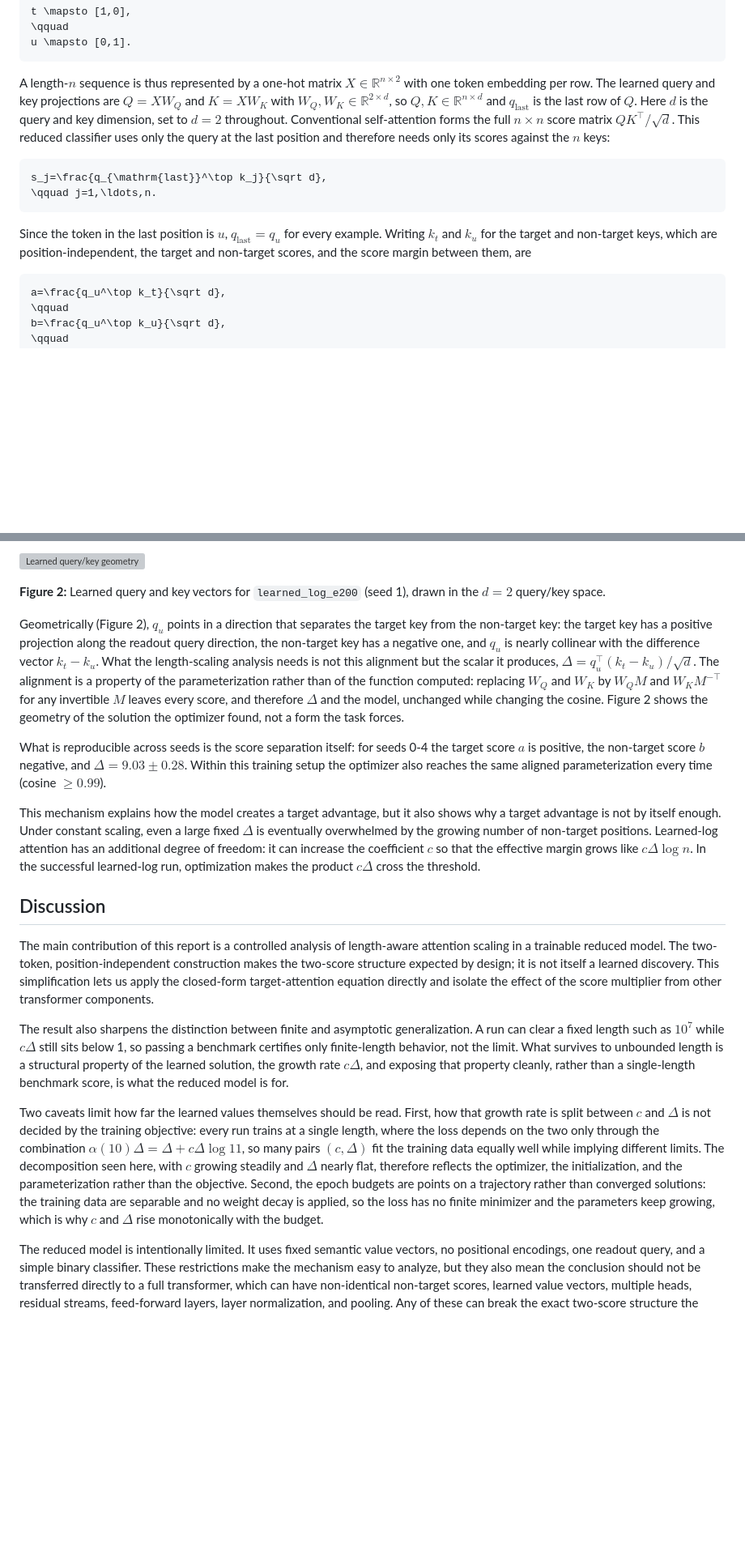
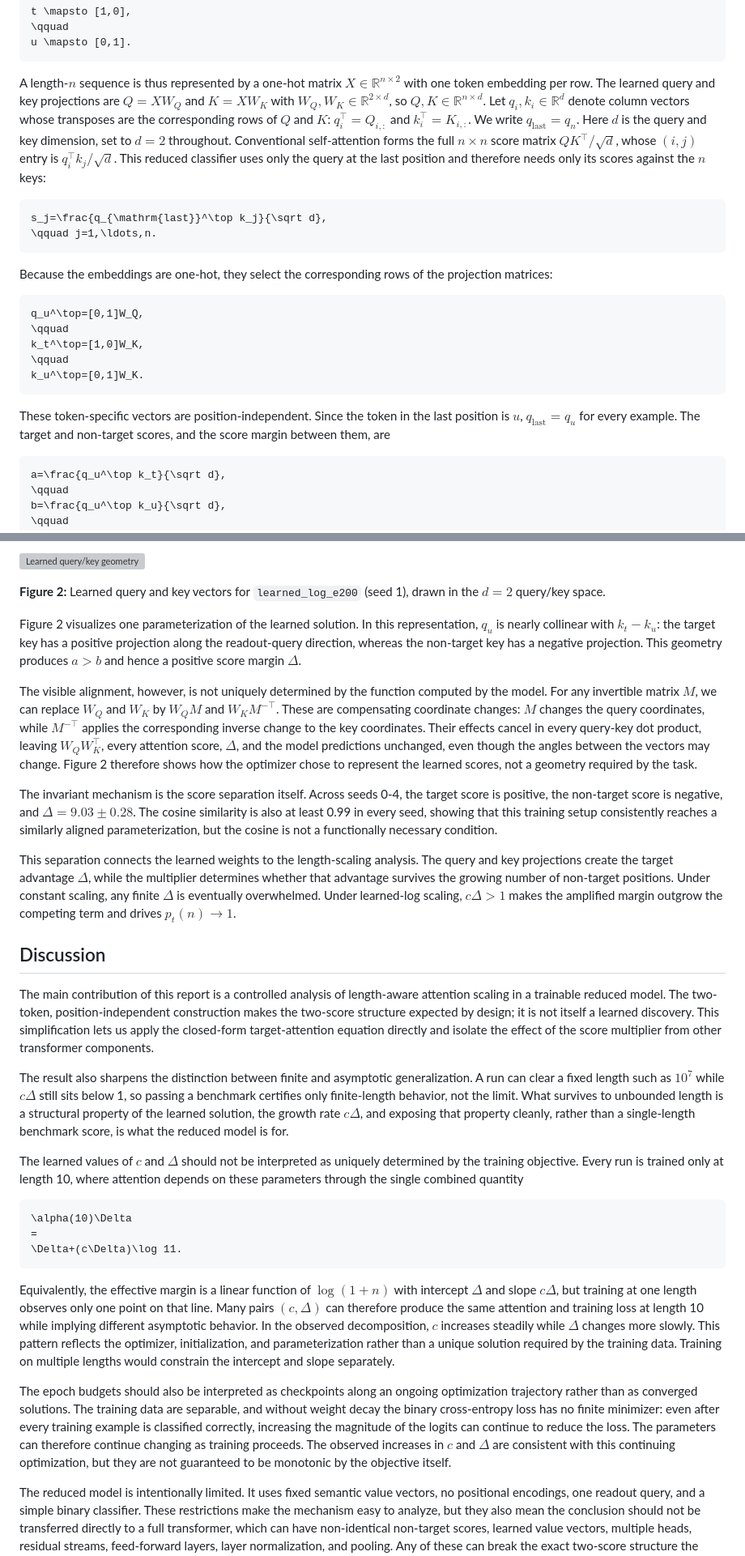
Before and after one commit to aaronshin43/microLLM-generalization, a Markdown page: infinite_generalization/documents/FINAL_REPORT.md, 2 parts joined by grey strips. Shown at 81% size. GitHub-like rendering; blank space fills up the shorter version; grey boxes are pictures that could not be loaded.

Commit message:
Modify mechanism and discussion section 2

````diff
--- a/infinite_generalization/documents/FINAL_REPORT.md
+++ b/infinite_generalization/documents/FINAL_REPORT.md
@@ -69,22 +69,34 @@ u \mapsto [0,1].
 A length-$n$ sequence is thus represented by a one-hot matrix
 $X\in\mathbb{R}^{n\times2}$ with one token embedding per row. The learned query
 and key projections are $Q=XW_Q$ and $K=XW_K$ with
-$W_Q,W_K\in\mathbb{R}^{2\times d}$, so $Q,K\in\mathbb{R}^{n\times d}$ and
-$q_{\mathrm{last}}$ is the last row of $Q$. Here $d$ is the query and key
-dimension, set to $d=2$ throughout. Conventional self-attention
-forms the full $n\times n$ score matrix $QK^\top/\sqrt d$. This reduced
-classifier uses only the query at the last position and therefore needs only
-its scores against the $n$ keys:
+$W_Q,W_K\in\mathbb{R}^{2\times d}$, so $Q,K\in\mathbb{R}^{n\times d}$. Let
+$q_i,k_i\in\mathbb{R}^d$ denote column vectors whose transposes are the
+corresponding rows of $Q$ and $K$: $q_i^\top=Q_{i,:}$ and
+$k_i^\top=K_{i,:}$. We write $q_{\mathrm{last}}=q_n$. Here $d$ is the query and
+key dimension, set to $d=2$ throughout. Conventional self-attention forms the
+full $n\times n$ score matrix $QK^\top/\sqrt d$, whose $(i,j)$ entry is
+$q_i^\top k_j/\sqrt d$. This reduced classifier uses only the query at the last
+position and therefore needs only its scores against the $n$ keys:
 
 ```math
 s_j=\frac{q_{\mathrm{last}}^\top k_j}{\sqrt d},
 \qquad j=1,\ldots,n.
 ```
 
-Since the token in the last position is $u$, $q_{\mathrm{last}}=q_u$ for every
-example. Writing $k_t$ and $k_u$ for the target and non-target keys, which are
-position-independent, the target and non-target scores, and the score margin
-between them, are
+Because the embeddings are one-hot, they select the corresponding rows of the
+projection matrices:
+
+```math
+q_u^\top=[0,1]W_Q,
+\qquad
+k_t^\top=[1,0]W_K,
+\qquad
+k_u^\top=[0,1]W_K.
+```
+
+These token-specific vectors are position-independent. Since the token in the
+last position is $u$, $q_{\mathrm{last}}=q_u$ for every example. The target and
+non-target scores, and the score margin between them, are
 
 ```math
 a=\frac{q_u^\top k_t}{\sqrt d},
@@ -442,11 +454,34 @@ b\approx-4.237,
 
 **Figure 2:** Learned query and key vectors for `learned_log_e200` (seed 1), drawn in the $d=2$ query/key space.
 
-Geometrically (Figure 2), $q_u$ points in a direction that separates the target key from the non-target key: the target key has a positive projection along the readout query direction, the non-target key has a negative one, and $q_u$ is nearly collinear with the difference vector $k_t-k_u$. What the length-scaling analysis needs is not this alignment but the scalar it produces, $\Delta=q_u^\top(k_t-k_u)/\sqrt d$. The alignment is a property of the parameterization rather than of the function computed: replacing $W_Q$ and $W_K$ by $W_QM$ and $W_KM^{-\top}$ for any invertible $M$ leaves every score, and therefore $\Delta$ and the model, unchanged while changing the cosine. Figure 2 shows the geometry of the solution the optimizer found, not a form the task forces.
+Figure 2 visualizes one parameterization of the learned solution. In this
+representation, $q_u$ is nearly collinear with $k_t-k_u$: the target key has a
+positive projection along the readout-query direction, whereas the non-target
+key has a negative projection. This geometry produces $a>b$ and hence a
+positive score margin $\Delta$.
 
-What is reproducible across seeds is the score separation itself: for seeds 0-4 the target score $a$ is positive, the non-target score $b$ negative, and $\Delta=9.03\pm0.28$. Within this training setup the optimizer also reaches the same aligned parameterization every time (cosine $\geq0.99$).
+The visible alignment, however, is not uniquely determined by the function
+computed by the model. For any invertible matrix $M$, we can replace $W_Q$ and
+$W_K$ by $W_QM$ and $W_KM^{-\top}$. These are compensating coordinate changes:
+$M$ changes the query coordinates, while $M^{-\top}$ applies the corresponding
+inverse change to the key coordinates. Their effects cancel in every query-key
+dot product, leaving $W_QW_K^\top$, every attention score, $\Delta$, and the
+model predictions unchanged, even though the angles between the vectors may
+change. Figure 2 therefore shows how the optimizer chose to represent the
+learned scores, not a geometry required by the task.
 
-This mechanism explains how the model creates a target advantage, but it also shows why a target advantage is not by itself enough. Under constant scaling, even a large fixed $\Delta$ is eventually overwhelmed by the growing number of non-target positions. Learned-log attention has an additional degree of freedom: it can increase the coefficient $c$ so that the effective margin grows like $c\Delta\log n$. In the successful learned-log run, optimization makes the product $c\Delta$ cross the threshold.
+The invariant mechanism is the score separation itself. Across seeds 0-4, the
+target score is positive, the non-target score is negative, and
+$\Delta=9.03\pm0.28$. The cosine similarity is also at least 0.99 in every seed,
+showing that this training setup consistently reaches a similarly aligned
+parameterization, but the cosine is not a functionally necessary condition.
+
+This separation connects the learned weights to the length-scaling analysis.
+The query and key projections create the target advantage $\Delta$, while the
+multiplier determines whether that advantage survives the growing number of
+non-target positions. Under constant scaling, any finite $\Delta$ is eventually
+overwhelmed. Under learned-log scaling, $c\Delta>1$ makes the amplified margin
+outgrow the competing term and drives $p_t(n)\to1$.
 
 ## Discussion
 
@@ -459,7 +494,34 @@ score multiplier from other transformer components.
 
 The result also sharpens the distinction between finite and asymptotic generalization. A run can clear a fixed length such as $10^7$ while $c\Delta$ still sits below 1, so passing a benchmark certifies only finite-length behavior, not the limit. What survives to unbounded length is a structural property of the learned solution, the growth rate $c\Delta$, and exposing that property cleanly, rather than a single-length benchmark score, is what the reduced model is for.
 
-Two caveats limit how far the learned values themselves should be read. First, how that growth rate is split between $c$ and $\Delta$ is not decided by the training objective: every run trains at a single length, where the loss depends on the two only through the combination $\alpha(10)\Delta=\Delta+c\Delta\log 11$, so many pairs $(c,\Delta)$ fit the training data equally well while implying different limits. The decomposition seen here, with $c$ growing steadily and $\Delta$ nearly flat, therefore reflects the optimizer, the initialization, and the parameterization rather than the objective. Second, the epoch budgets are points on a trajectory rather than converged solutions: the training data are separable and no weight decay is applied, so the loss has no finite minimizer and the parameters keep growing, which is why $c$ and $\Delta$ rise monotonically with the budget.
+The learned values of $c$ and $\Delta$ should not be interpreted as uniquely
+determined by the training objective. Every run is trained only at length 10,
+where attention depends on these parameters through the single combined
+quantity
+
+```math
+\alpha(10)\Delta
+=
+\Delta+(c\Delta)\log 11.
+```
+
+Equivalently, the effective margin is a linear function of $\log(1+n)$ with
+intercept $\Delta$ and slope $c\Delta$, but training at one length observes only
+one point on that line. Many pairs $(c,\Delta)$ can therefore produce the same
+attention and training loss at length 10 while implying different asymptotic
+behavior. In the observed decomposition, $c$ increases steadily while $\Delta$
+changes more slowly. This pattern reflects the optimizer, initialization, and
+parameterization rather than a unique solution required by the training data.
+Training on multiple lengths would constrain the intercept and slope separately.
+
+The epoch budgets should also be interpreted as checkpoints along an ongoing
+optimization trajectory rather than as converged solutions. The training data
+are separable, and without weight decay the binary cross-entropy loss has no
+finite minimizer: even after every training example is classified correctly,
+increasing the magnitude of the logits can continue to reduce the loss. The
+parameters can therefore continue changing as training proceeds. The observed
+increases in $c$ and $\Delta$ are consistent with this continuing optimization,
+but they are not guaranteed to be monotonic by the objective itself.
 
 The reduced model is intentionally limited. It uses fixed semantic value vectors, no positional encodings, one readout query, and a simple binary classifier. These restrictions make the mechanism easy to analyze, but they also mean the conclusion should not be transferred directly to a full transformer, which can have non-identical non-target scores, learned value vectors, multiple heads, residual streams, feed-forward layers, layer normalization, and pooling. Any of these can break the exact two-score structure the analysis relies on.
 
````
Also changed, not shown: other parts of infinite_generalization/documents/FINAL_REPORT.md (+6 -2 lines).
